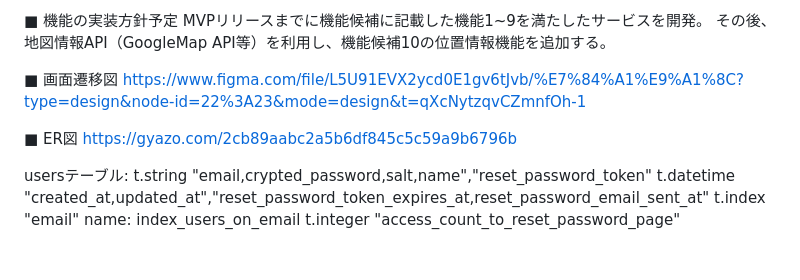
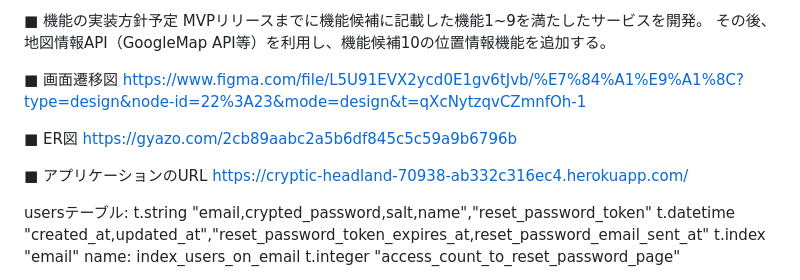
Before and after one commit to nanako45a/find_library, a Markdown page: README.md, the part around the change. Rendered like a GitHub page; blank space fills up the shorter version.

Commit message:
herokucreate実行

```diff
--- a/README.md
+++ b/README.md
@@ -50,6 +50,9 @@ https://www.figma.com/file/L5U91EVX2ycd0E1gv6tJvb/%E7%84%A1%E9%A1%8C?type=design
 ■ ER図
 https://gyazo.com/2cb89aabc2a5b6df845c5c59a9b6796b
 
+■ アプリケーションのURL
+https://cryptic-headland-70938-ab332c316ec4.herokuapp.com/
+
 usersテーブル:
 t.string "email,crypted_password,salt,name","reset_password_token"
 t.datetime "created_at,updated_at","reset_password_token_expires_at,reset_password_email_sent_at"
```
